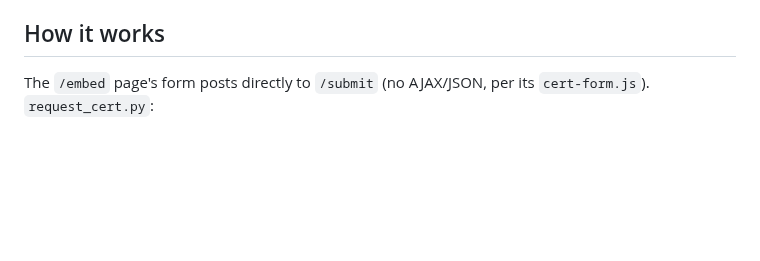
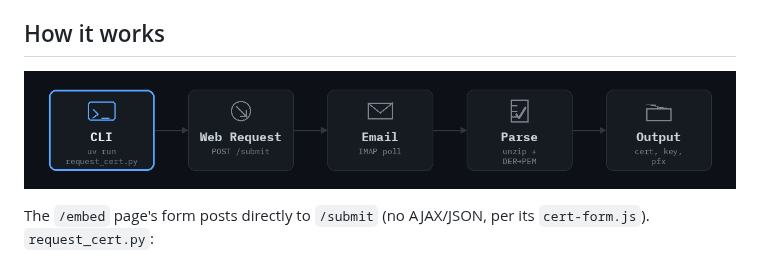
Before and after one commit to thomas-samoht/g4-trial-cert-requestor, a Markdown page: README.md, the part around the change. GitHub-like rendering; pictures changed too: docs/flow.gif (added); blank space fills up the shorter version.

Commit message:
Add flow diagram GIF to README

```diff
--- a/README.md
+++ b/README.md
@@ -81,6 +81,8 @@ Each run creates `{OUTPUT_FOLDER}/{oin}-{cn}-{datetime}/` containing:
 
 ## How it works
 
+![Flow diagram: CLI to web request to email to parse to output](docs/flow.gif)
+
 The `/embed` page's form posts directly to `/submit` (no AJAX/JSON, per
 its `cert-form.js`). `request_cert.py`:
 
```
